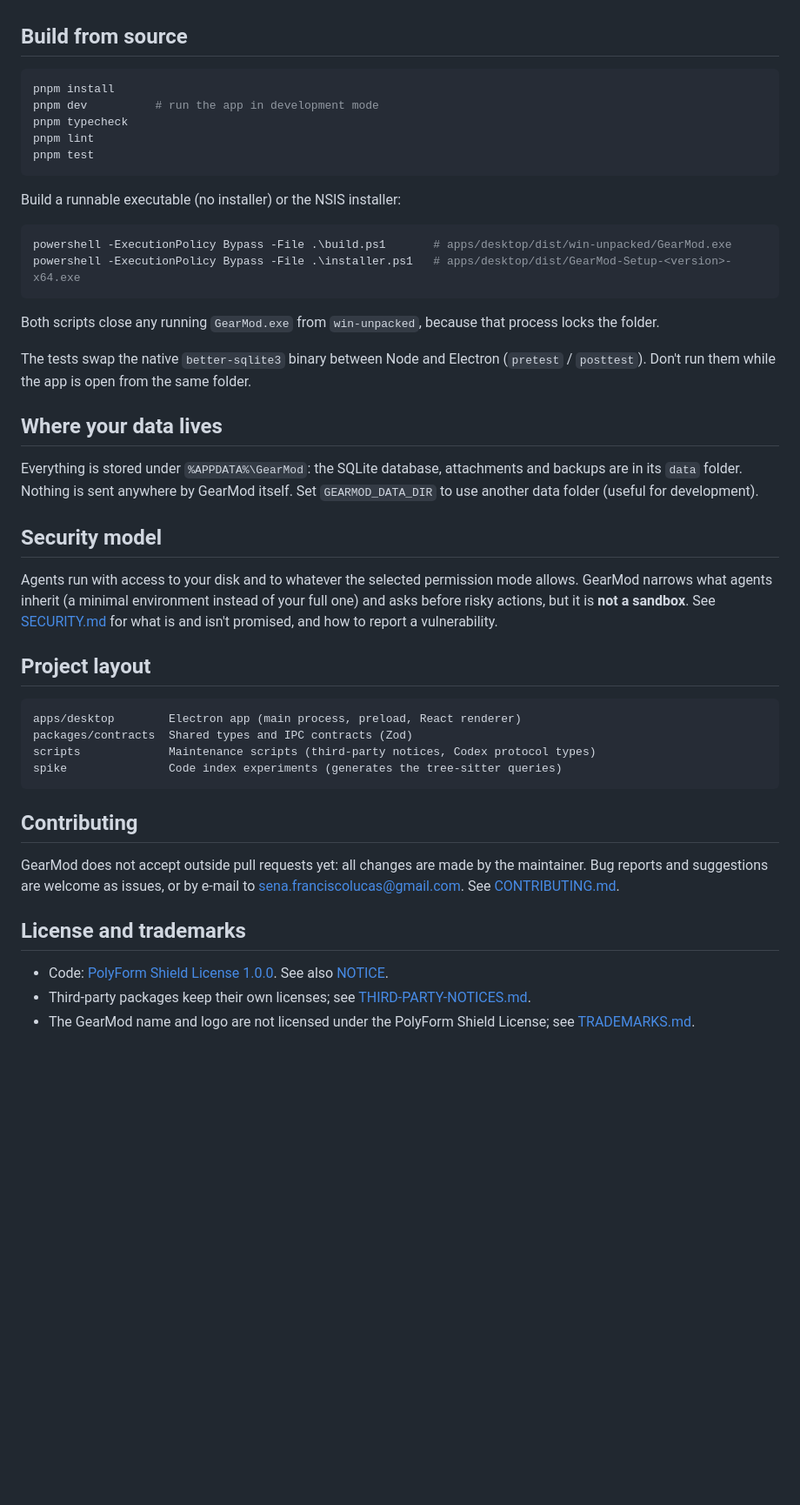
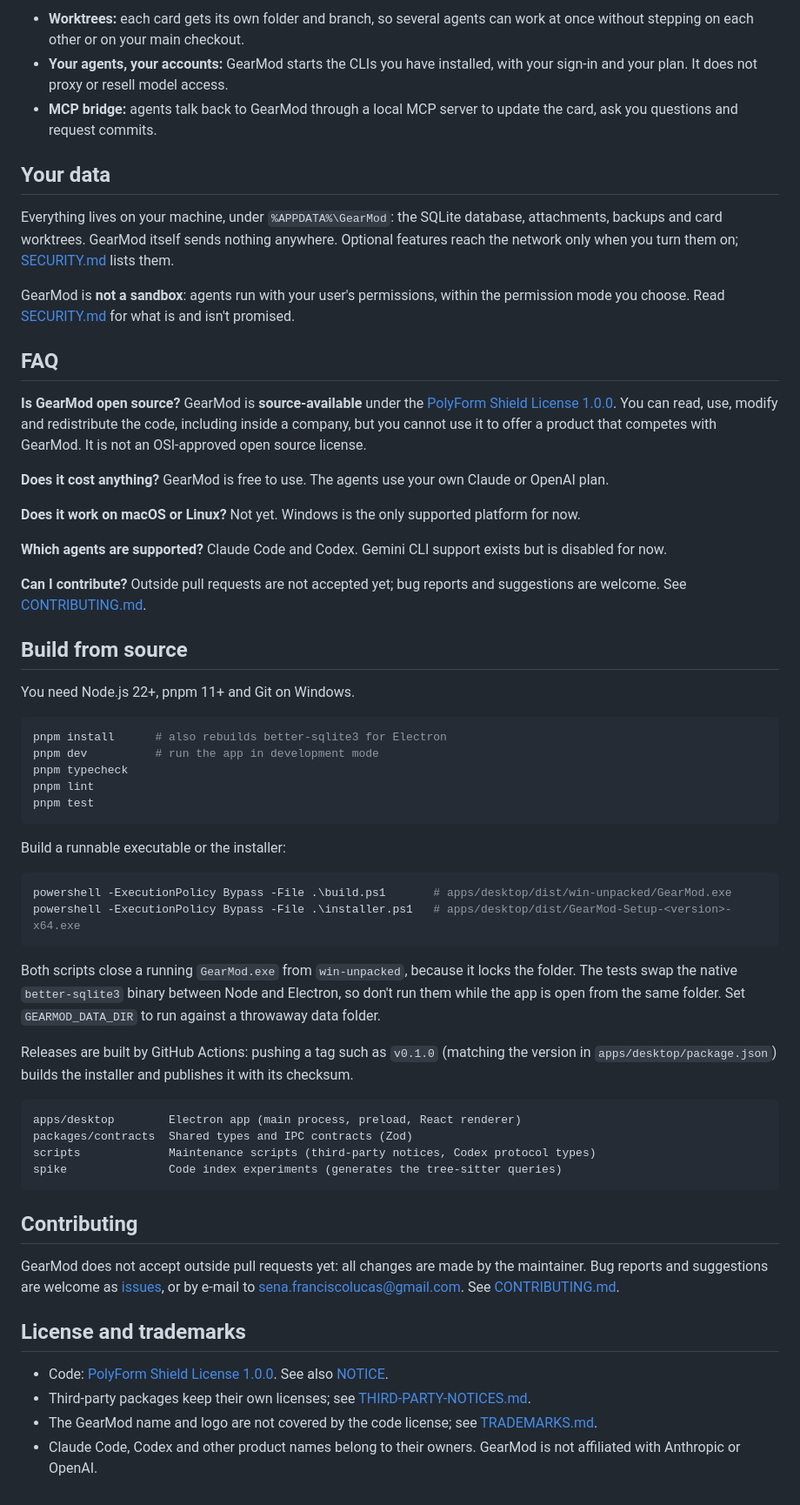
Before and after one commit to Pbrantis/gearmod, a Markdown page: README.md, the part around one of its changes. Shown at 87% size. Drawn GitHub-style; blank space fills up the shorter version.

````diff
--- a/README.md
+++ b/README.md
@@ -31,34 +89,52 @@ Download the installer (`GearMod-Setup-<version>-x64.exe`) from the project's re
+- **Worktrees:** each card gets its own folder and branch, so several agents can work at once without stepping on each other or on your main checkout.
+- **Your agents, your accounts:** GearMod starts the CLIs you have installed, with your sign-in and your plan. It does not proxy or resell model access.
+- **MCP bridge:** agents talk back to GearMod through a local MCP server to update the card, ask you questions and request commits.
+
+## Your data
+
+Everything lives on your machine, under `%APPDATA%\GearMod`: the SQLite database, attachments, backups and card worktrees. GearMod itself sends nothing anywhere. Optional features reach the network only when you turn them on; [SECURITY.md](SECURITY.md) lists them.
+
+GearMod is **not a sandbox**: agents run with your user's permissions, within the permission mode you choose. Read [SECURITY.md](SECURITY.md) for what is and isn't promised.
+
+## FAQ
+
+**Is GearMod open source?**
+GearMod is **source-available** under the [PolyForm Shield License 1.0.0](LICENSE.md). You can read, use, modify and redistribute the code, including inside a company, but you cannot use it to offer a product that competes with GearMod. It is not an OSI-approved open source license.
+
+**Does it cost anything?**
+GearMod is free to use. The agents use your own Claude or OpenAI plan.
+
+**Does it work on macOS or Linux?**
+Not yet. Windows is the only supported platform for now.
+
+**Which agents are supported?**
+Claude Code and Codex. Gemini CLI support exists but is disabled for now.
+
+**Can I contribute?**
+Outside pull requests are not accepted yet; bug reports and suggestions are welcome. See [CONTRIBUTING.md](CONTRIBUTING.md).
 
 ## Build from source
 
+You need Node.js 22+, pnpm 11+ and Git on Windows.
+
 ```powershell
-pnpm install
+pnpm install      # also rebuilds better-sqlite3 for Electron
 pnpm dev          # run the app in development mode
 pnpm typecheck
 pnpm lint
 pnpm test
 ```
 
-Build a runnable executable (no installer) or the NSIS installer:
+Build a runnable executable or the installer:
 
 ```powershell
 powershell -ExecutionPolicy Bypass -File .\build.ps1       # apps/desktop/dist/win-unpacked/GearMod.exe
 powershell -ExecutionPolicy Bypass -File .\installer.ps1   # apps/desktop/dist/GearMod-Setup-<version>-x64.exe
 ```
 
-Both scripts close any running `GearMod.exe` from `win-unpacked`, because that process locks the folder.
+Both scripts close a running `GearMod.exe` from `win-unpacked`, because it locks the folder. The tests swap the native `better-sqlite3` binary between Node and Electron, so don't run them while the app is open from the same folder. Set `GEARMOD_DATA_DIR` to run against a throwaway data folder.
 
-The tests swap the native `better-sqlite3` binary between Node and Electron (`pretest` / `posttest`). Don't run them while the app is open from the same folder.
-
-## Where your data lives
-
-Everything is stored under `%APPDATA%\GearMod`: the SQLite database, attachments and backups are in its `data` folder. Nothing is sent anywhere by GearMod itself. Set `GEARMOD_DATA_DIR` to use another data folder (useful for development).
-
-## Security model
-
-Agents run with access to your disk and to whatever the selected permission mode allows. GearMod narrows what agents inherit (a minimal environment instead of your full one) and asks before risky actions, but it is **not a sandbox**. See [SECURITY.md](SECURITY.md) for what is and isn't promised, and how to report a vulnerability.
-
-## Project layout
+Releases are built by GitHub Actions: pushing a tag such as `v0.1.0` (matching the version in `apps/desktop/package.json`) builds the installer and publishes it with its checksum.
 
 ```
 apps/desktop        Electron app (main process, preload, React renderer)
@@ -69,10 +145,11 @@ spike               Code index experiments (generates the tree-sitter queries)
 
 ## Contributing
 
-GearMod does not accept outside pull requests yet: all changes are made by the maintainer. Bug reports and suggestions are welcome as issues, or by e-mail to sena.franciscolucas@gmail.com. See [CONTRIBUTING.md](CONTRIBUTING.md).
+GearMod does not accept outside pull requests yet: all changes are made by the maintainer. Bug reports and suggestions are welcome as [issues](https://github.com/flucassena/gearmod/issues), or by e-mail to sena.franciscolucas@gmail.com. See [CONTRIBUTING.md](CONTRIBUTING.md).
 
 ## License and trademarks
 
 - Code: [PolyForm Shield License 1.0.0](LICENSE.md). See also [NOTICE](NOTICE).
 - Third-party packages keep their own licenses; see [THIRD-PARTY-NOTICES.md](THIRD-PARTY-NOTICES.md).
-- The GearMod name and logo are not licensed under the PolyForm Shield License; see [TRADEMARKS.md](TRADEMARKS.md).
+- The GearMod name and logo are not covered by the code license; see [TRADEMARKS.md](TRADEMARKS.md).
+- Claude Code, Codex and other product names belong to their owners. GearMod is not affiliated with Anthropic or OpenAI.
````
Also changed, not shown: other parts of README.md (+75 -17 lines), README.pt-BR.md (added, +155 -0 lines), .github/assets/board.png (added), .github/assets/card.png (added).
